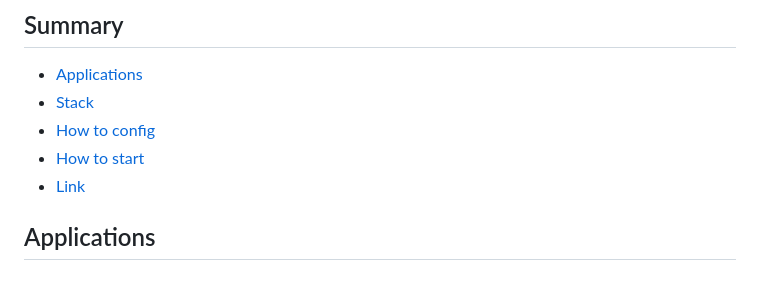
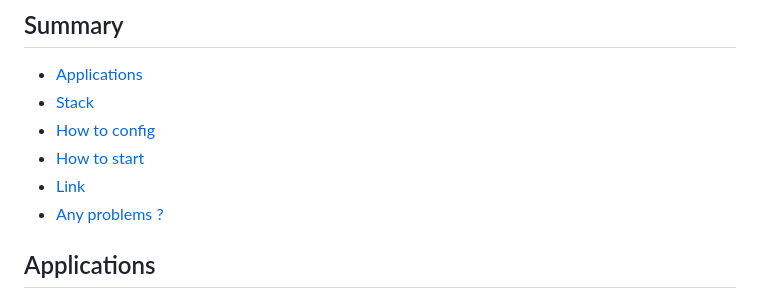
Before and after one commit to LucasMadranges/BabyCube, a Markdown page: README.md, the part around the change. GitHub-like rendering.

Commit message:
:memo: feat(README)!: Add info
Add any problem link section to the summary

```diff
--- a/README.md
+++ b/README.md
@@ -11,6 +11,7 @@ The application is just a learn project, not a real project.
 - [How to config](#how-to-config-the-different-env-file)
 - [How to start](#how-to-start-the-project)
 - [Link](#link)
+- [Any problems ?](#any-problem-)
 
 ## Applications
 - **App Web** : Used for present the server, create user account or link it to the minecraft account, purchase vip items or rank and many more.
```
